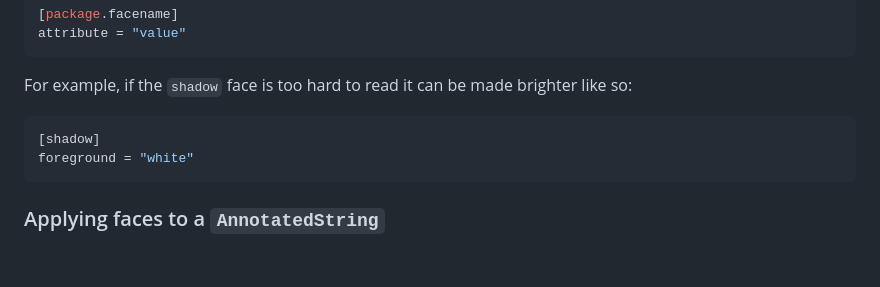
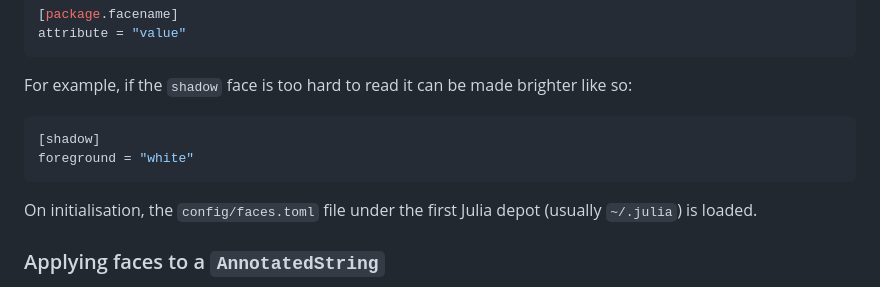
Before and after one commit to JuliaLang/StyledStrings.jl, a Markdown page: docs/src/index.md, the part around the change. GitHub-like rendering; blank space fills up the shorter version.

Commit message:
Mention the loading of faces.toml in the docs

````diff
--- a/docs/src/index.md
+++ b/docs/src/index.md
@@ -123,6 +123,8 @@ like so:
 foreground = "white"
 ```
 
+On initialisation, the `config/faces.toml` file under the first Julia depot (usually `~/.julia`) is loaded.
+
 ### Applying faces to a `AnnotatedString`
 
 By convention, the `:face` attributes of a [`AnnotatedString`](@ref
````
